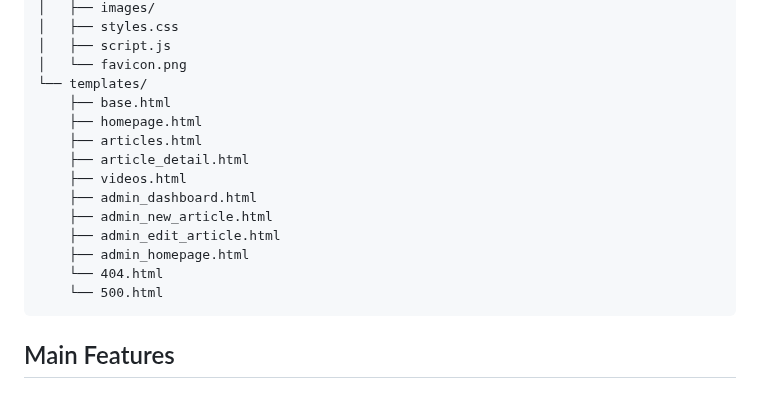
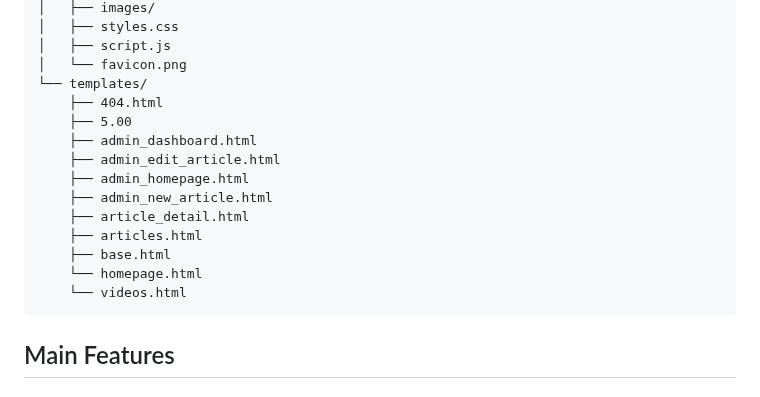
Before and after one commit to Andyjingliu/cs50-final, a Markdown page: README.md, the part around the change. Rendered like a GitHub page.

Commit message:
Update READMD.md

````diff
--- a/README.md
+++ b/README.md
@@ -38,17 +38,17 @@ project/
 │   ├── script.js
 │   └── favicon.png
 └── templates/
-    ├── base.html
-    ├── homepage.html
-    ├── articles.html
-    ├── article_detail.html
-    ├── videos.html
+    ├── 404.html
+    ├── 5.00
     ├── admin_dashboard.html
-    ├── admin_new_article.html
     ├── admin_edit_article.html
     ├── admin_homepage.html
-    └── 404.html
-    └── 500.html
+    ├── admin_new_article.html
+    ├── article_detail.html
+    ├── articles.html
+    ├── base.html
+    └── homepage.html
+    └── videos.html
 ```
 
 ## Main Features
````
